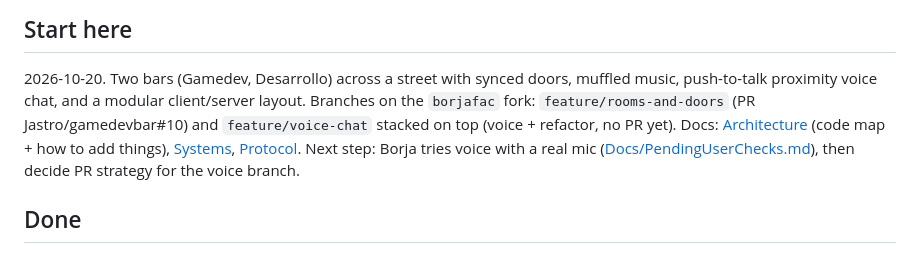
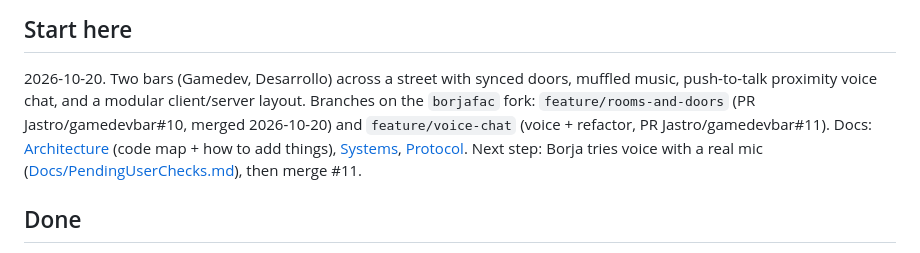
Before and after one commit to Jastro/gamedevbar, a Markdown page: HANDOVER.md, the part around the change. GitHub-like rendering.

Commit message:
Handover: PR #10 merged, voice work in PR #11
Co-Authored-By: Claude Opus 5.5 <noreply@anthropic.com>

```diff
--- a/HANDOVER.md
+++ b/HANDOVER.md
@@ -3,11 +3,11 @@
 ## Start here
 2026-10-20. Two bars (Gamedev, Desarrollo) across a street with synced doors, muffled music, push-to-talk
 proximity voice chat, and a modular client/server layout. Branches on the `borjafac` fork:
-`feature/rooms-and-doors` (PR Jastro/gamedevbar#10) and `feature/voice-chat` stacked on top (voice +
-refactor, no PR yet). Docs: [Architecture](Docs/Architecture.md) (code map + how to add things),
+`feature/rooms-and-doors` (PR Jastro/gamedevbar#10, merged 2026-10-20) and `feature/voice-chat` (voice +
+refactor, PR Jastro/gamedevbar#11). Docs: [Architecture](Docs/Architecture.md) (code map + how to add things),
 [Systems](Docs/Systems.md), [Protocol](Docs/Protocol.md).
 Next step: Borja tries voice with a real mic ([Docs/PendingUserChecks.md](Docs/PendingUserChecks.md)), then
-decide PR strategy for the voice branch.
+merge #11.
 
 ## Done
 - 2026-10-20 Modular refactor (behavior unchanged): server split into `server/` (Hub + one module per
```
